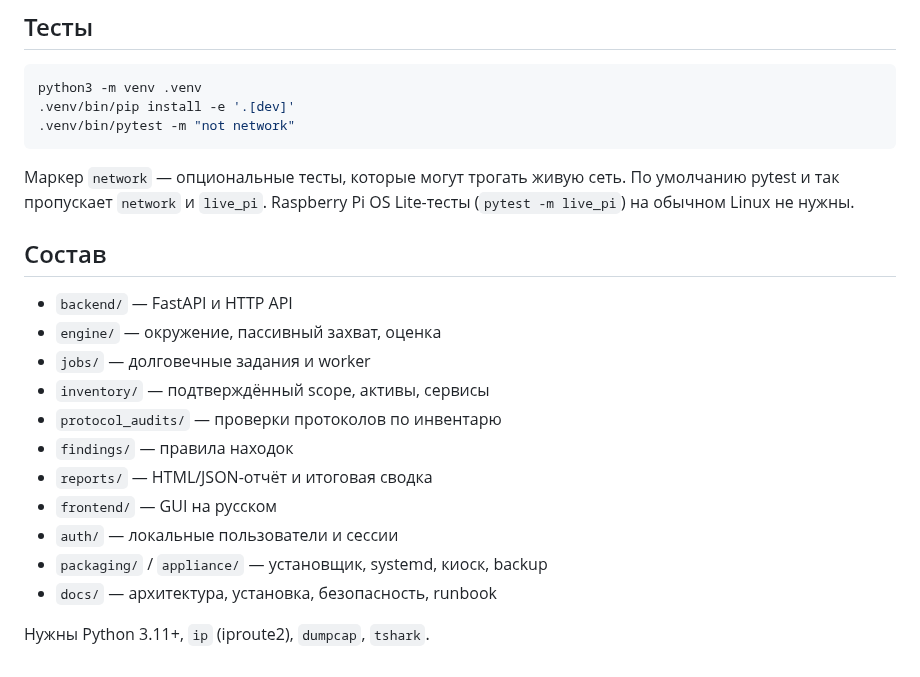
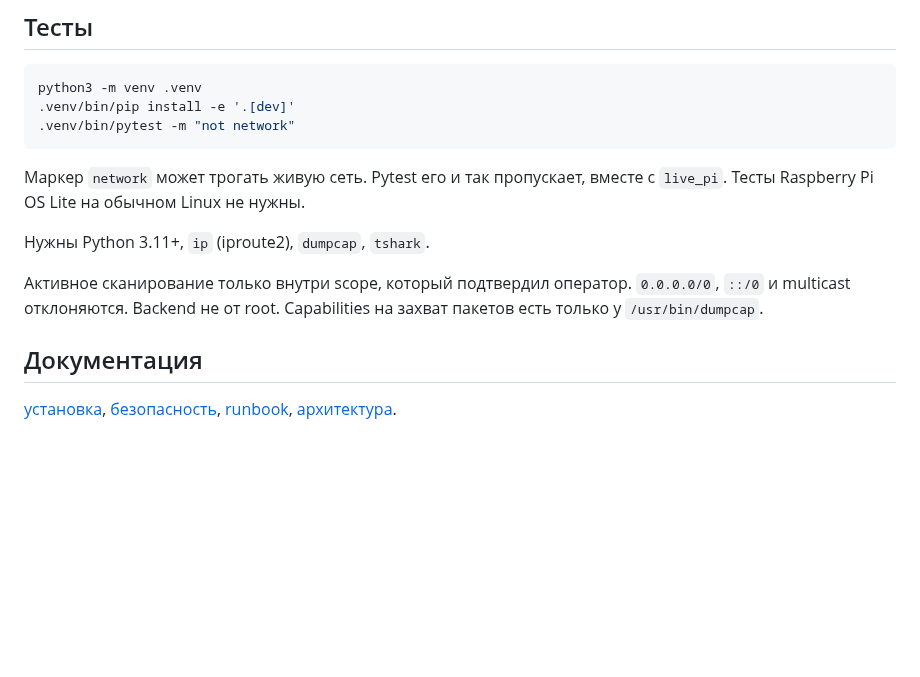
Before and after one commit to kmvkos/wirescope, a Markdown page: README.md, the part around one of its changes. GitHub-like rendering; blank space fills up the shorter version.

````diff
--- a/README.md
+++ b/README.md
@@ -190,22 +111,18 @@ python3 -m venv .venv
 .venv/bin/pytest -m "not network"
 ```
 
-Маркер `network` — опциональные тесты, которые могут трогать живую сеть.
-По умолчанию pytest и так пропускает `network` и `live_pi`.
-Raspberry Pi OS Lite-тесты (`pytest -m live_pi`) на обычном Linux не нужны.
-
-## Состав
-
-- `backend/` — FastAPI и HTTP API
-- `engine/` — окружение, пассивный захват, оценка
-- `jobs/` — долговечные задания и worker
-- `inventory/` — подтверждённый scope, активы, сервисы
-- `protocol_audits/` — проверки протоколов по инвентарю
-- `findings/` — правила находок
-- `reports/` — HTML/JSON-отчёт и итоговая сводка
-- `frontend/` — GUI на русском
-- `auth/` — локальные пользователи и сессии
-- `packaging/` / `appliance/` — установщик, systemd, киоск, backup
-- `docs/` — архитектура, установка, безопасность, runbook
+Маркер `network` может трогать живую сеть. Pytest его и так пропускает,
+вместе с `live_pi`. Тесты Raspberry Pi OS Lite на обычном Linux не нужны.
 
 Нужны Python 3.11+, `ip` (iproute2), `dumpcap`, `tshark`.
+
+Активное сканирование только внутри scope, который подтвердил оператор.
+`0.0.0.0/0`, `::/0` и multicast отклоняются. Backend не от root. Capabilities
+на захват пакетов есть только у `/usr/bin/dumpcap`.
+
+## Документация
+
+[установка](docs/INSTALLATION.md),
+[безопасность](docs/SECURITY_MODEL.md),
+[runbook](docs/RUNBOOK.md),
+[архитектура](docs/ARCHITECTURE.md).
````
Also changed, not shown: other parts of README.md (+59 -138 lines).
